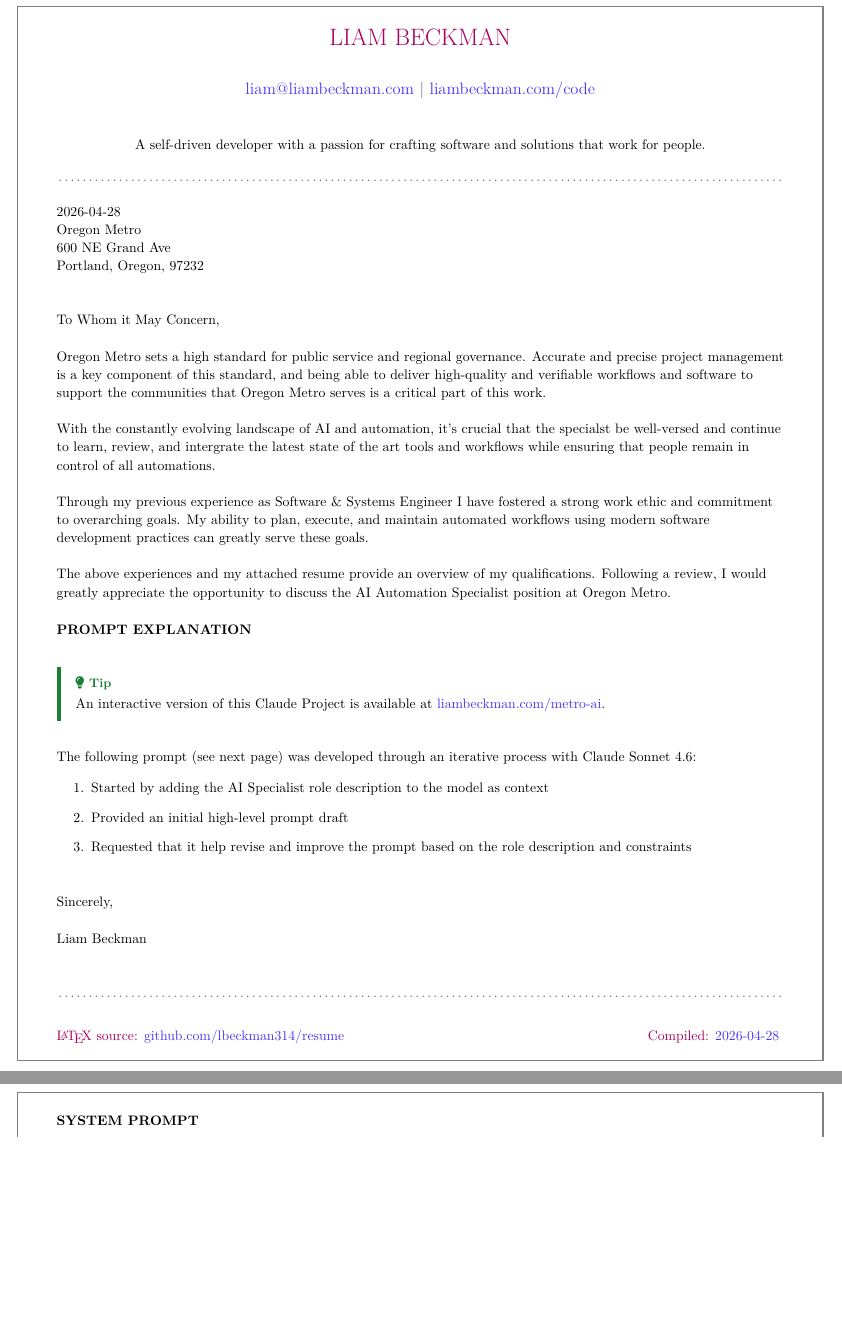
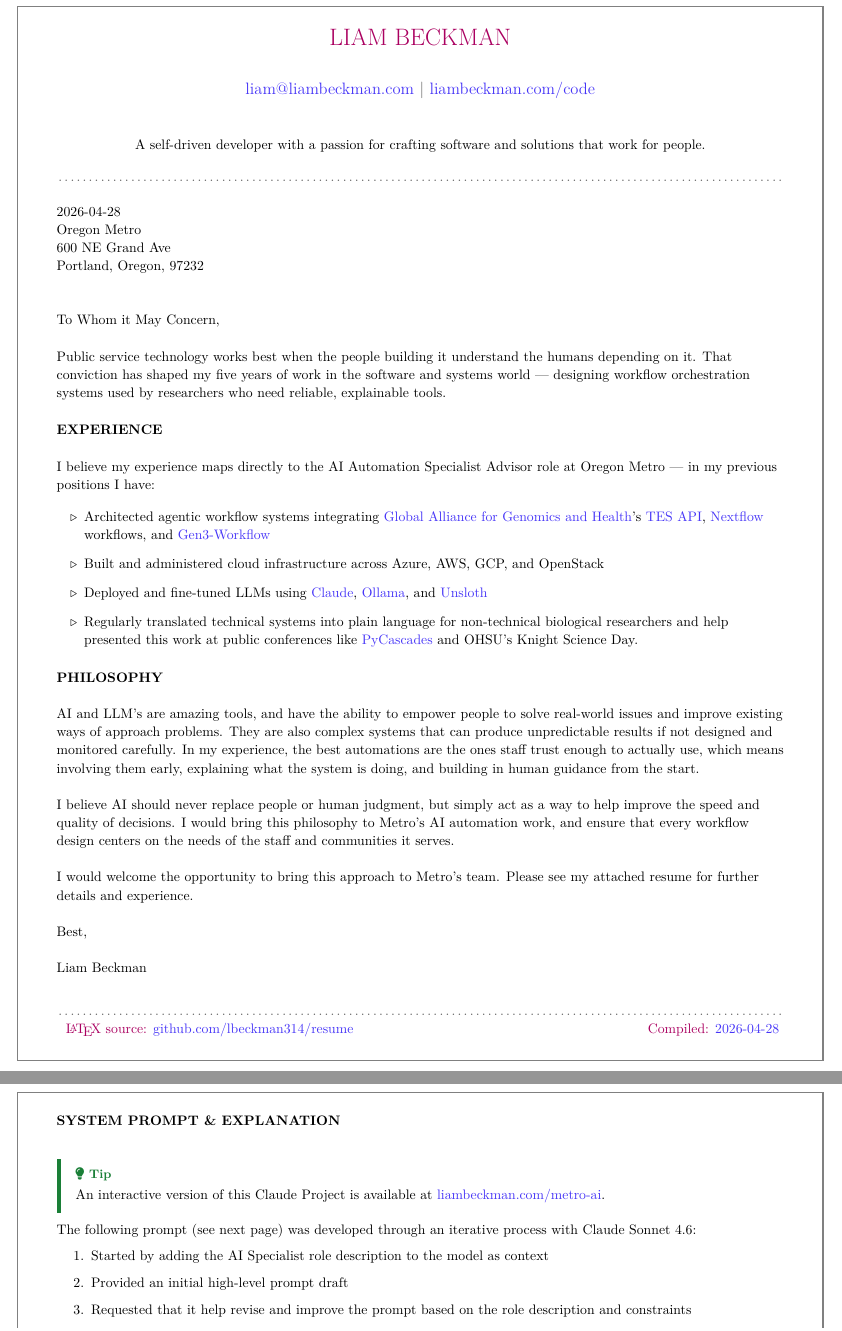
Before and after one commit to lbeckman314/resume, a LaTeX document (src/coverletter.tex): two parts of pages 1 and 2 of 2, joined at a grey line, cut so that both start at the same text, the shorter picture padded with empty space. Compiled offline with pdfLaTeX.

Commit message:
feat: Update coverletter
Signed-off-by: Liam Beckman <lbeckman314@gmail.com>

```diff
--- a/src/coverletter.tex
+++ b/src/coverletter.tex
@@ -17,29 +17,58 @@ To Whom it May Concern,
 
 \vspace*{\baselineskip}
 
-Oregon Metro sets a high standard for public service and regional governance. Accurate and precise project management is a key component of this standard, and being able to deliver high-quality and verifiable workflows and software to support the communities that Oregon Metro serves is a critical part of this work.
+Public service technology works best when the people building it understand the humans depending on it. That conviction has shaped my five years of work in the software and systems world --- designing workflow orchestration systems used by researchers who need reliable, explainable tools.
+
+\paragraph{EXPERIENCE}\
 
 \vspace*{\baselineskip}
 
-With the constantly evolving landscape of AI and automation, it's crucial that the specialst be well-versed and continue to learn, review, and intergrate the latest state of the art tools and workflows while ensuring that people remain in control of all automations.
+I believe my experience maps directly to the AI Automation Specialist Advisor role at Oregon Metro — in my previous positions I have:
+
+\begin{itemize}
+
+\item Architected agentic workflow systems integrating \link{https://www.ga4gh.org/}{Global Alliance for Genomics and Health}'s \link{https://www.ga4gh.org/task-execution-services/}{TES API}, \link{https://www.nextflow.io/}{Nextflow} workflows, and \link{https://gen3.org/}{Gen3-Workflow}
+
+\item Built and administered cloud infrastructure across Azure, AWS, GCP, and OpenStack
+
+\item Deployed and fine-tuned LLMs using \link{https://www.anthropic.com/claude}{Claude}, \link{https://ollama.com/}{Ollama}, and \link{https://unsloth.ai/}{Unsloth}
+
+\item Regularly translated technical systems into plain language for non-technical biological researchers and help presented this work at public conferences like \link{https://pycascades.com/}{PyCascades} and OHSU's Knight Science Day.
+
+\end{itemize}
+
+\paragraph{PHILOSOPHY}\
 
 \vspace*{\baselineskip}
 
-Through my previous experience as Software \& Systems Engineer I have fostered a strong work ethic and commitment to overarching goals. My ability to plan, execute, and maintain automated workflows using modern software development practices can greatly serve these goals.
+AI and LLM's are amazing tools, and have the ability to empower people to solve real-world issues and improve existing ways of approach problems. They are also complex systems that can produce unpredictable results if not designed and monitored carefully. In my experience, the best automations are the ones staff trust enough to actually use, which means involving them early, explaining what the system is doing, and building in human guidance from the start.
 
 \vspace*{\baselineskip}
 
-The above experiences and my attached resume provide an overview of my qualifications. Following a review, I would greatly appreciate the opportunity to discuss the AI Automation Specialist position at Oregon Metro.
+I believe AI should never replace people or human judgment, but simply act as a way to help improve the speed and quality of decisions. I would bring this philosophy to Metro's AI automation work, and ensure that every workflow design centers on the needs of the staff and communities it serves.
 
-\paragraph{PROMPT EXPLANATION}\
+\vspace*{\baselineskip}
+
+I would welcome the opportunity to bring this approach to Metro's team. Please see my attached resume for further details and experience.
+
+\vspace*{\baselineskip}
+
+Best,\\
+
+Liam Beckman
+
+\vfill \myBreak{}
+\input{include/footer.tex}
+
+\newpage
+
+\paragraph{SYSTEM PROMPT \& EXPLANATION}\
 
 \vspace*{\baselineskip}
 
 \begin{mytip}
 An interactive version of this Claude Project is available at \link{https://liambeckman.com/metro-ai}{liambeckman.com/metro-ai}.
 \end{mytip}
-
-\vspace*{\baselineskip}
 
 The following prompt (see next page) was developed through an iterative process with Claude Sonnet 4.6:
 
@@ -48,22 +77,6 @@ The following prompt (see next page) was developed through an iterative process
 \item Provided an initial high-level prompt draft
 \item Requested that it help revise and improve the prompt based on the role description and constraints
 \end{enumerate}
-
-\vspace{\fill}
-
-Sincerely,\\
-
-Liam Beckman
-
-\vspace*{2\baselineskip}
-
-\myBreak{}
-
-\input{include/footer.tex}
-
-\newpage
-
-\paragraph{SYSTEM PROMPT}
 
 \begin{minted}[breaklines, breakanywhere, tabsize=2, showtabs=false, showspaces=false, breaksymbolleft=]{markdown}
 # Overview
```
Also changed, not shown: src/coverletter.tex (7 more changed lines).
